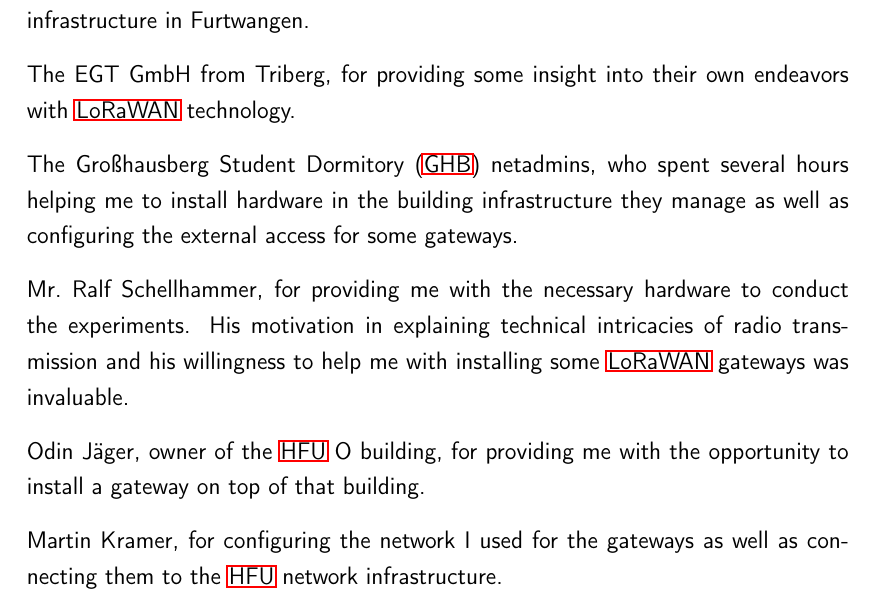
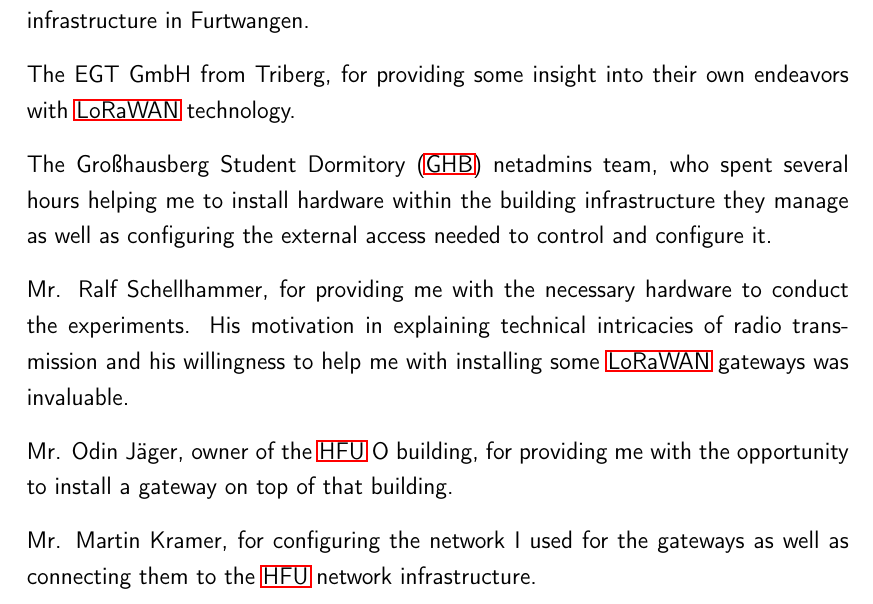
Before and after one commit to Bassadin/Master-Thesis-INM, a LaTeX thesis (thesis/main.tex, which reads thesis/content/1_introduction.tex): part of page 19 of 39, cut so that both start at the same text. Compiled offline with pdfLaTeX.

Commit message:
adjust wording

```diff
--- a/thesis/content/1_introduction.tex
+++ b/thesis/content/1_introduction.tex
@@ -63,11 +63,11 @@ The Netzint GmbH in Gütenbach and Mr. Tom Lehmann in specific, for helping me b
 
 The EGT GmbH from Triberg, for providing some insight into their own endeavors with \ac{LoRaWAN} technology.
 
-The \ac{GHB} netadmins, who spent several hours helping me to install hardware in the building infrastructure they manage as well as configuring the external access for some gateways.
+The \ac{GHB} netadmins team, who spent several hours helping me to install hardware within the building infrastructure they manage as well as configuring the external access needed to control and configure it.
 
-Mr.~Ralf Schellhammer, for providing me with the necessary hardware to conduct the experiments.
+Mr. Ralf Schellhammer, for providing me with the necessary hardware to conduct the experiments.
 His motivation in explaining technical intricacies of radio transmission and his willingness to help me with installing some \ac{LoRaWAN} gateways was invaluable.
 
-Odin Jäger, owner of the \ac{HFU} O building, for providing me with the opportunity to install a gateway on top of that building.
+Mr. Odin Jäger, owner of the \ac{HFU} O building, for providing me with the opportunity to install a gateway on top of that building.
 
-Martin Kramer, for configuring the network I used for the gateways as well as connecting them to the \ac{HFU} network infrastructure.
+Mr. Martin Kramer, for configuring the network I used for the gateways as well as connecting them to the \ac{HFU} network infrastructure.
```
